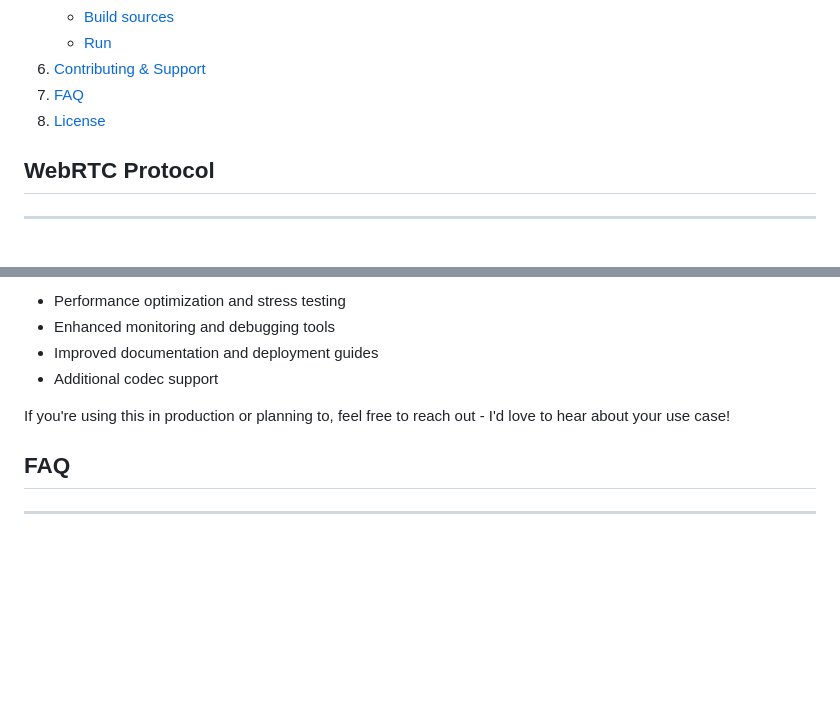
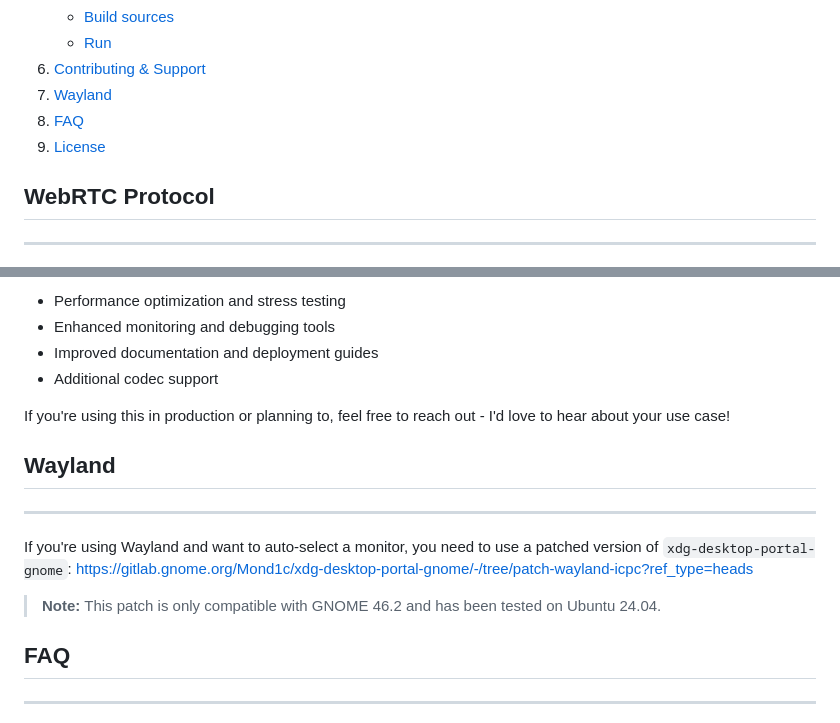
Before and after one commit to irdkwmnsb/webrtc-grabber, a Markdown page: README.md, 2 parts joined by grey strips. Rendered like a GitHub page; blank space fills up the shorter version.

Commit message:
[README] add information about wayland support

```diff
--- a/README.md
+++ b/README.md
@@ -25,8 +25,9 @@ The main use case is streaming live screen video from contestants' screens on
    - [Build sources](#turn-build)
    - [Run](#turn-run)
 6. [Contributing & Support](#contributing--support)
-7. [FAQ](#faq)
-8. [License](#license)
+7. [Wayland](#wayland)
+8. [FAQ](#faq)
+9. [License](#license)
 
 ## WebRTC Protocol
 
@@ -495,6 +496,15 @@ This project is under active development. The relay server (Go/SFU implementatio
 
 If you're using this in production or planning to, feel free to reach out - I'd love to hear about your use case!
 
+## Wayland
+
+---
+
+If you're using Wayland and want to auto-select a monitor, you need to use a patched version of `xdg-desktop-portal-gnome`:
+https://gitlab.gnome.org/Mond1c/xdg-desktop-portal-gnome/-/tree/patch-wayland-icpc?ref_type=heads
+
+> **Note:** This patch is only compatible with GNOME 46.2 and has been tested on Ubuntu 24.04.
+
 
 ## FAQ
 
```
